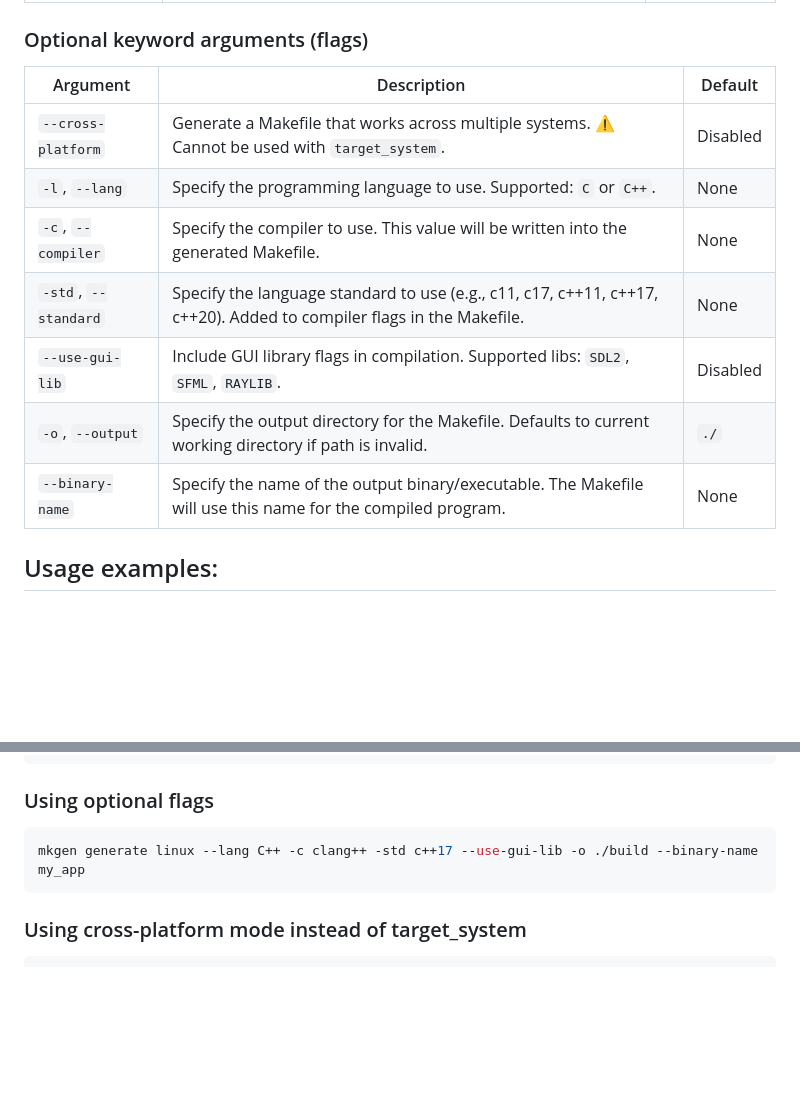
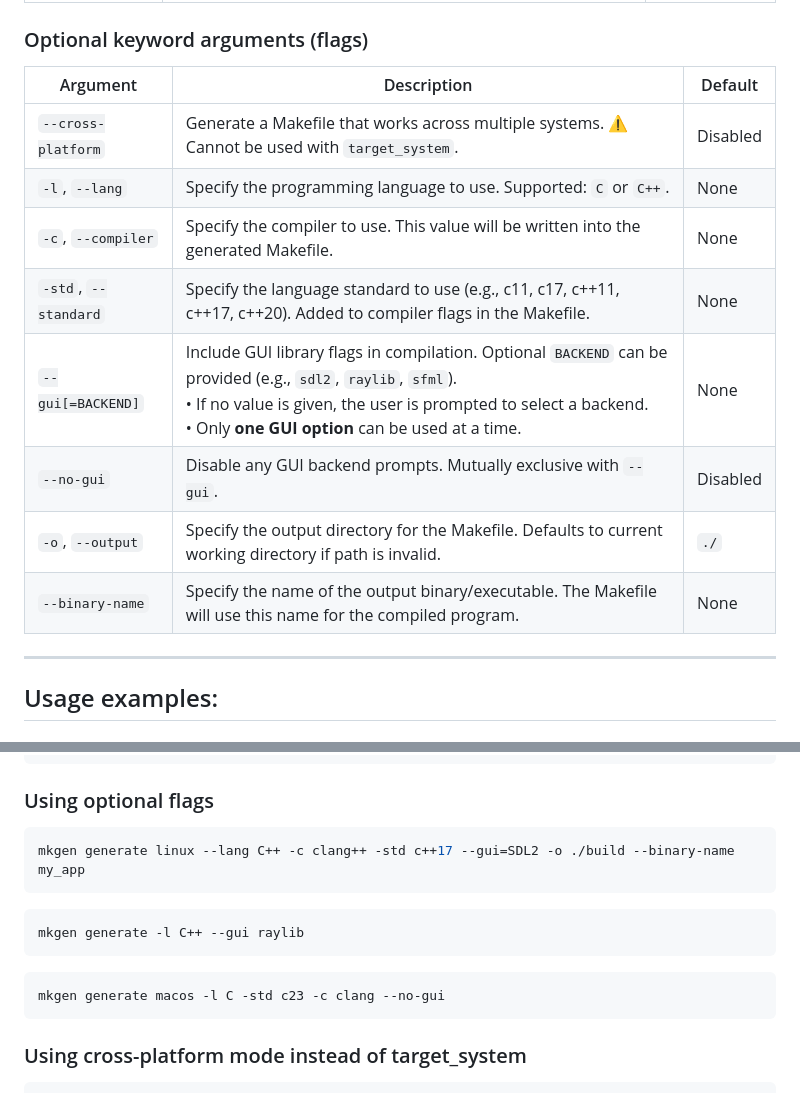
Before and after one commit to gtRZync/mkgen, a Markdown page: README.md, 2 parts joined by grey strips. Rendered like a GitHub page; blank space fills up the shorter version.

Commit message:
docs: update README

````diff
--- a/README.md
+++ b/README.md
@@ -117,17 +117,19 @@ mkgen generate --cross-platform
 | `target_system`   | Specify the system/OS for which the Makefile should be generated (e.g., `linux`, `windows`, `macos`). ⚠️ Mutually exclusive with `--cross-platform`. | Current system/OS |
 
 ### Optional keyword arguments (flags)
-| Argument                     | Description                                                                                                                   | Default |
-|-------------------------------|-------------------------------------------------------------------------------------------------------------------------------|----------------|
-| `--cross-platform`            | Generate a Makefile that works across multiple systems. ⚠️ Cannot be used with `target_system`.                                 | Disabled |
-| `-l`, `--lang`                | Specify the programming language to use. Supported: `C` or `C++`.                                                             | None           |
-| `-c`, `--compiler`            | Specify the compiler to use. This value will be written into the generated Makefile.                                           | None           |
-| `-std`, `--standard`          | Specify the language standard to use (e.g., c11, c17, c++11, c++17, c++20). Added to compiler flags in the Makefile.          | None           |
-| `--use-gui-lib`               | Include GUI library flags in compilation. Supported libs: `SDL2`, `SFML`, `RAYLIB`.                                           | Disabled       |
-| `-o`, `--output`              | Specify the output directory for the Makefile. Defaults to current working directory if path is invalid.                       | `./`           |
-| `--binary-name`               | Specify the name of the output binary/executable. The Makefile will use this name for the compiled program.                     | None           |
 
+| Argument             | Description                                                                                                                                                                                                                       | Default  |
+| -------------------- | --------------------------------------------------------------------------------------------------------------------------------------------------------------------------------------------------------------------------------- | -------- |
+| `--cross-platform`   | Generate a Makefile that works across multiple systems. ⚠️ Cannot be used with `target_system`.                                                                                                                                   | Disabled |
+| `-l`, `--lang`       | Specify the programming language to use. Supported: `C` or `C++`.                                                                                                                                                                 | None     |
+| `-c`, `--compiler`   | Specify the compiler to use. This value will be written into the generated Makefile.                                                                                                                                              | None     |
+| `-std`, `--standard` | Specify the language standard to use (e.g., c11, c17, c++11, c++17, c++20). Added to compiler flags in the Makefile.                                                                                                              | None     |
+| `--gui[=BACKEND]`    | Include GUI library flags in compilation. Optional `BACKEND` can be provided (e.g., `sdl2`, `raylib`, `sfml`). <br>• If no value is given, the user is prompted to select a backend. <br>• Only **one GUI option** can be used at a time. | None |
+| `--no-gui`           | Disable any GUI backend prompts. Mutually exclusive with `--gui`.                                                                                                                                                        | Disabled |
+| `-o`, `--output`     | Specify the output directory for the Makefile. Defaults to current working directory if path is invalid.                                                                                                                          | `./`     |
+| `--binary-name`      | Specify the name of the output binary/executable. The Makefile will use this name for the compiled program.                                                                                                                       | None     |
 
+---
 
 ## Usage examples:
 
@@ -146,7 +148,15 @@ mkgen generate linux
 ### Using optional flags
 
 ```sh
-mkgen generate linux --lang C++ -c clang++ -std c++17 --use-gui-lib -o ./build --binary-name my_app
+mkgen generate linux --lang C++ -c clang++ -std c++17 --gui=SDL2 -o ./build --binary-name my_app
+```
+
+```sh
+mkgen generate -l C++ --gui raylib
+```
+
+```sh
+mkgen generate macos -l C -std c23 -c clang --no-gui
 ```
 
 ### Using cross-platform mode instead of target_system
````
